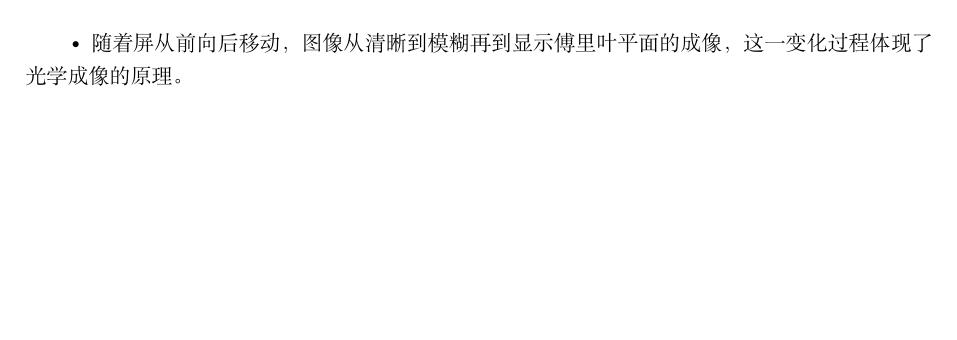
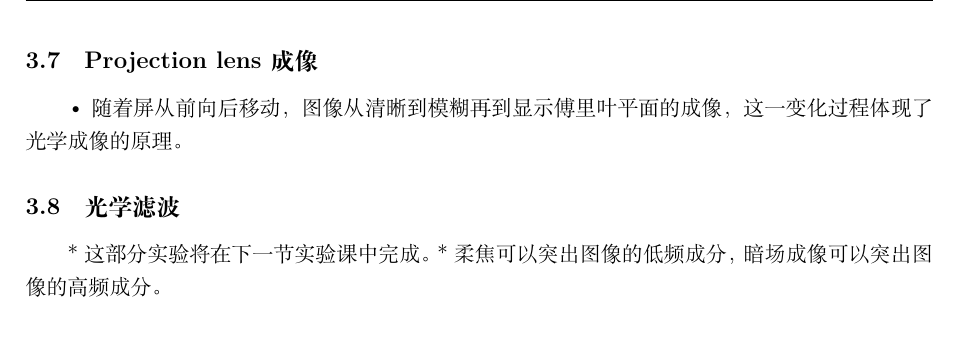
Before and after one commit to Aurora-edu/2024---, a LaTeX document (Fourier Optics/傅里叶.tex): part of page 2 of 5 before the commit and part of page 4 of 5 after it, cut at the place of the change, the shorter picture padded with empty space. The pictures show the PDF file Fourier Optics/傅里叶.pdf that the author committed with the source.

Commit message:
小修改

```diff
--- a/Fourier Optics/傅里叶.tex
+++ b/Fourier Optics/傅里叶.tex
@@ -130,4 +127,5 @@
 \subsection{光学滤波}
+* 这部分实验将在下一节实验课中完成。
 * 柔焦可以突出图像的低频成分，暗场成像可以突出图像的高频成分。
 \subsection{巴比涅原理}
 • 先依照文档重新搭建完整的 4f 光学系统。
@@ -166,17 +164,21 @@
 观察到相机中成像出原图像的互补结构，这说明原图像的傅里叶变换图像除了零阶衍射外与原图像是一致的，这就验证了巴比内原理。
 
 \subsection{图像编辑}
+* 这部分实验将在下一节实验课中完成。
 * 柔焦可以突出图像的低频成分，暗场成像可以突出图像的高频成分。
 \subsection{Inverse Fourier Target}
 \subsection{衍射极限分辨率}
+* 这部分实验将在下一节实验课中完成。
 * 实验验证了阿贝衍射极限定律，只有当至少第一个衍射阶次通过成像系统时，才能形成清晰
 的图像。
 
 
 \section{实验思考}
-* 如何进一步提高光学系统的分辨率？
-* 如何利用傅里叶光学进行图像重建？
-* 傅里叶光学在哪些领域具有应用前景？
+• 如何进一步提高光学系统的分辨率？
+
+• 如何利用傅里叶光学进行图像重建？
+
+• 傅里叶光学在哪些领域具有应用前景？
 
 \section{总结}
 \begin{itemize}
```
Also changed, not shown: Fourier Optics/傅里叶.pdf, Fourier Optics/傅里叶.tex (13 more changed lines), 4 other files.
